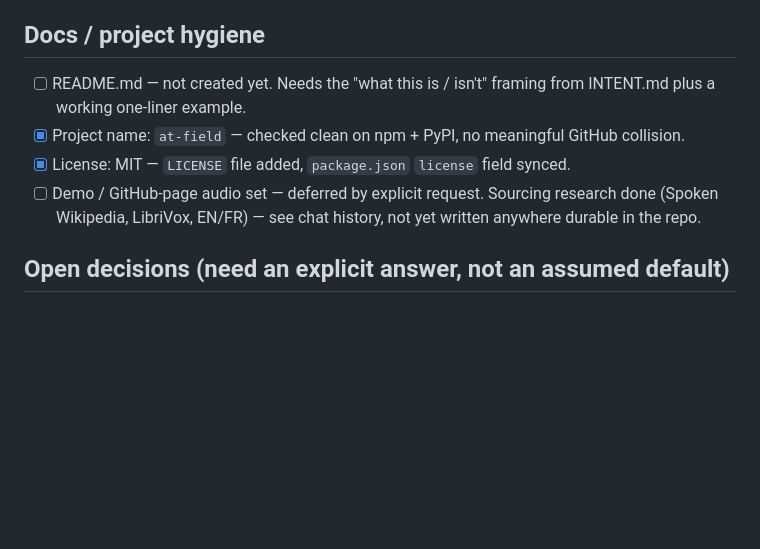
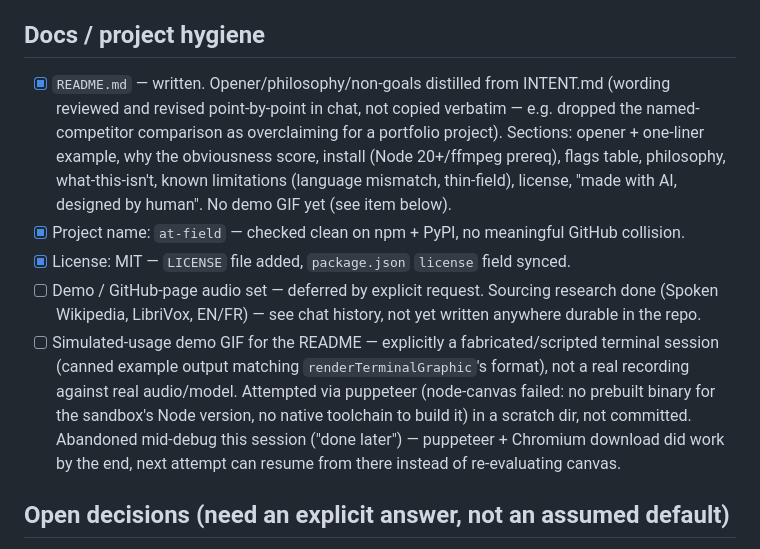
Before and after one commit to promethee/at-field, a Markdown page: TODO.md, the part around the change. Drawn GitHub-style; blank space fills up the shorter version.

```diff
--- a/TODO.md
+++ b/TODO.md
@@ -115,10 +115,11 @@ violation — stop and fix the checklist entry, don't just fix the code.
 
 ## Docs / project hygiene
 
-- [ ] README.md — not created yet. Needs the "what this is / isn't" framing from INTENT.md plus a working one-liner example.
+- [x] `README.md` — written. Opener/philosophy/non-goals distilled from INTENT.md (wording reviewed and revised point-by-point in chat, not copied verbatim — e.g. dropped the named-competitor comparison as overclaiming for a portfolio project). Sections: opener + one-liner example, why the obviousness score, install (Node 20+/ffmpeg prereq), flags table, philosophy, what-this-isn't, known limitations (language mismatch, thin-field), license, "made with AI, designed by human". No demo GIF yet (see item below).
 - [x] Project name: `at-field` — checked clean on npm + PyPI, no meaningful GitHub collision.
 - [x] License: MIT — `LICENSE` file added, `package.json` `license` field synced.
 - [ ] Demo / GitHub-page audio set — deferred by explicit request. Sourcing research done (Spoken Wikipedia, LibriVox, EN/FR) — see chat history, not yet written anywhere durable in the repo.
+- [ ] Simulated-usage demo GIF for the README — explicitly a fabricated/scripted terminal session (canned example output matching `renderTerminalGraphic`'s format), not a real recording against real audio/model. Attempted via puppeteer (node-canvas failed: no prebuilt binary for the sandbox's Node version, no native toolchain to build it) in a scratch dir, not committed. Abandoned mid-debug this session ("done later") — puppeteer + Chromium download did work by the end, next attempt can resume from there instead of re-evaluating canvas.
 
 ## Open decisions (need an explicit answer, not an assumed default)
 
```
Also changed, not shown: README.md (added, +68 -0 lines).
